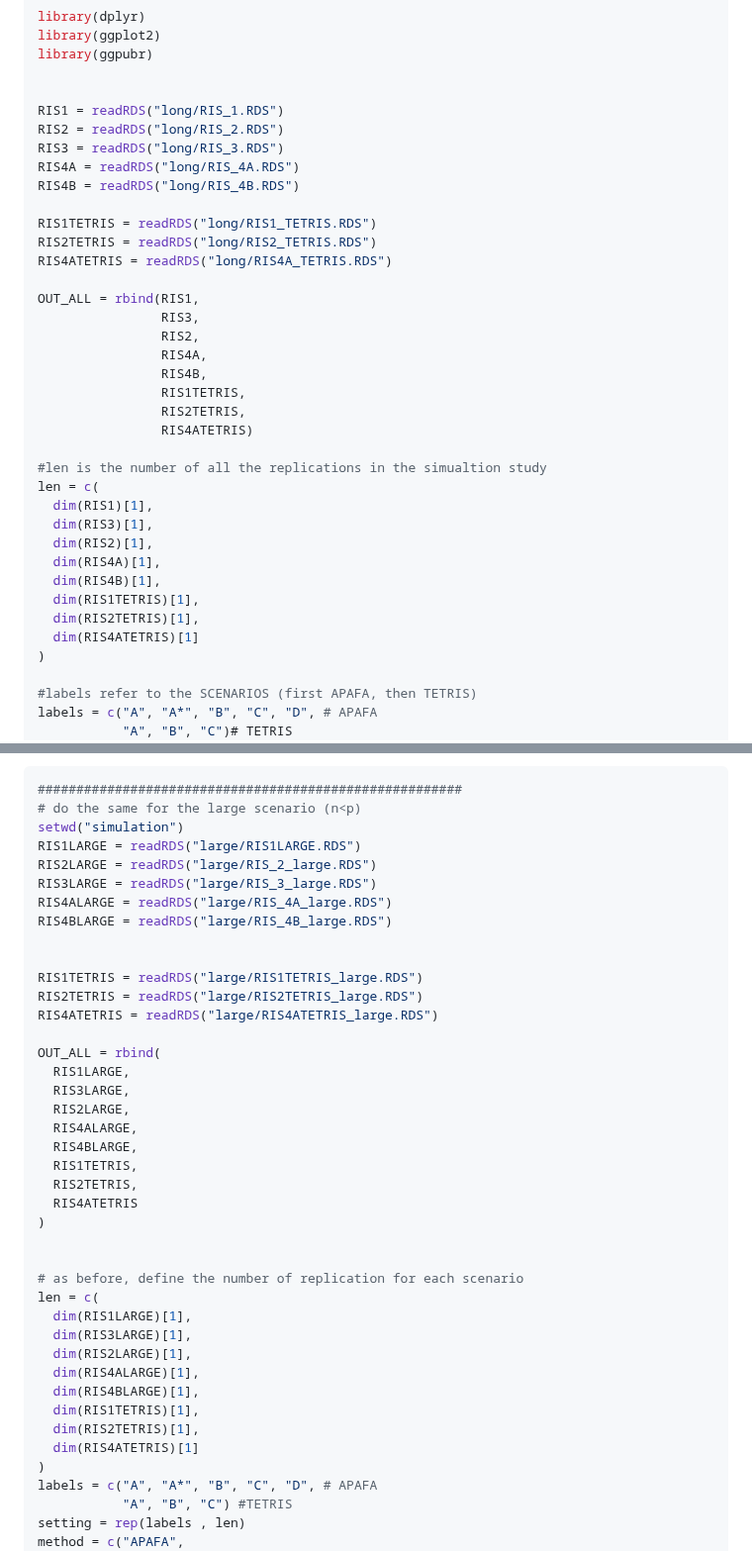
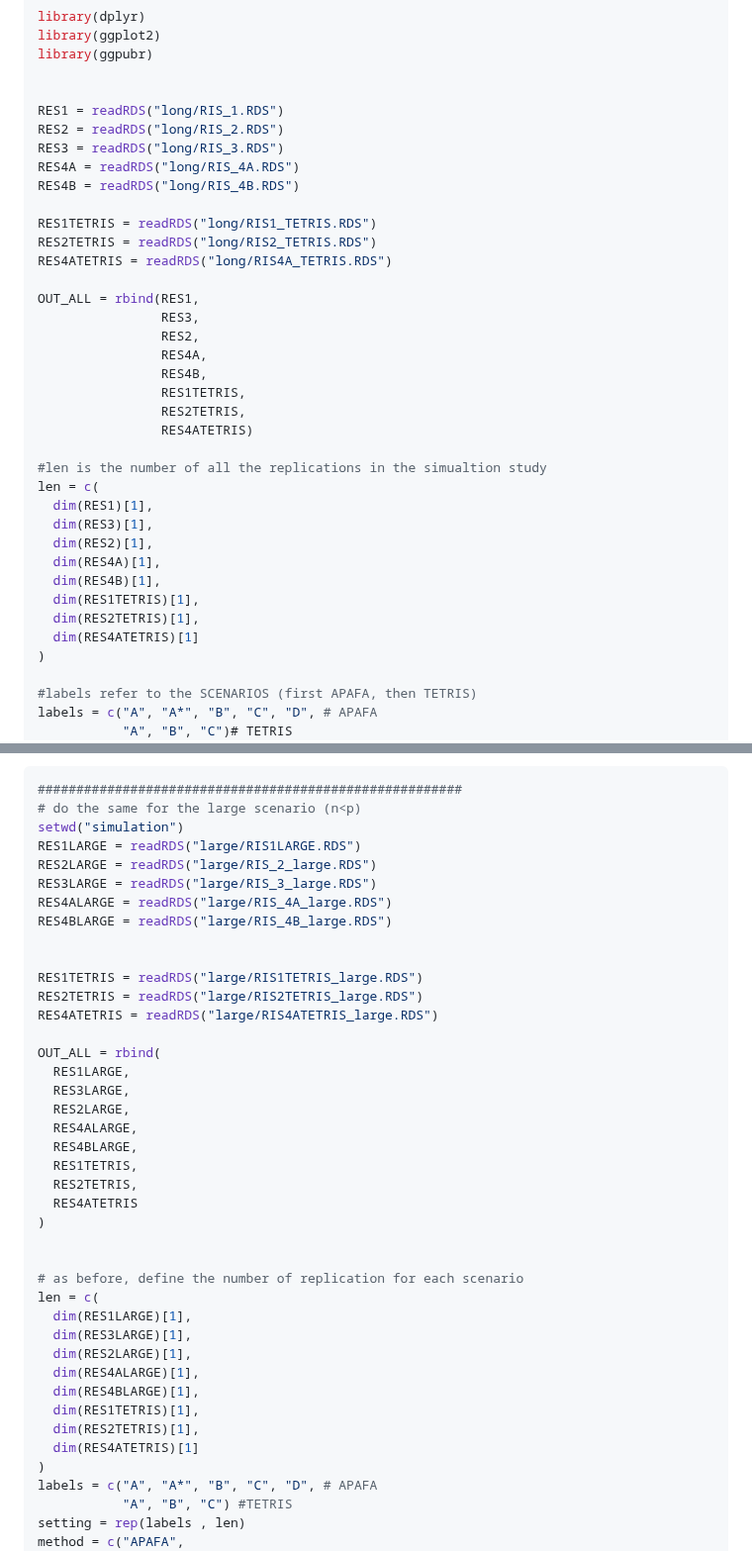
Before and after one commit to elenabortolato/APAFA, a Markdown page: Simulations/Simulation_results.md, 2 parts joined by grey strips. Shown at 99% size. Rendered like a GitHub page.

```diff
--- a/Simulations/Simulation_results.md
+++ b/Simulations/Simulation_results.md
@@ -12,35 +12,35 @@ library(ggplot2)
 library(ggpubr)
 
 
-RIS1 = readRDS("long/RIS_1.RDS")
-RIS2 = readRDS("long/RIS_2.RDS")
-RIS3 = readRDS("long/RIS_3.RDS")
-RIS4A = readRDS("long/RIS_4A.RDS")
-RIS4B = readRDS("long/RIS_4B.RDS")
+RES1 = readRDS("long/RIS_1.RDS")
+RES2 = readRDS("long/RIS_2.RDS")
+RES3 = readRDS("long/RIS_3.RDS")
+RES4A = readRDS("long/RIS_4A.RDS")
+RES4B = readRDS("long/RIS_4B.RDS")
 
-RIS1TETRIS = readRDS("long/RIS1_TETRIS.RDS")
-RIS2TETRIS = readRDS("long/RIS2_TETRIS.RDS")
-RIS4ATETRIS = readRDS("long/RIS4A_TETRIS.RDS")
+RES1TETRIS = readRDS("long/RIS1_TETRIS.RDS")
+RES2TETRIS = readRDS("long/RIS2_TETRIS.RDS")
+RES4ATETRIS = readRDS("long/RIS4A_TETRIS.RDS")
 
-OUT_ALL = rbind(RIS1,
-                RIS3,
-                RIS2,
-                RIS4A,
-                RIS4B,
-                RIS1TETRIS,
-                RIS2TETRIS,
-                RIS4ATETRIS)
+OUT_ALL = rbind(RES1,
+                RES3,
+                RES2,
+                RES4A,
+                RES4B,
+                RES1TETRIS,
+                RES2TETRIS,
+                RES4ATETRIS)
 
 #len is the number of all the replications in the simualtion study
 len = c(
-  dim(RIS1)[1],
-  dim(RIS3)[1],
-  dim(RIS2)[1],
-  dim(RIS4A)[1],
-  dim(RIS4B)[1],
-  dim(RIS1TETRIS)[1],
-  dim(RIS2TETRIS)[1],
-  dim(RIS4ATETRIS)[1]
+  dim(RES1)[1],
+  dim(RES3)[1],
+  dim(RES2)[1],
+  dim(RES4A)[1],
+  dim(RES4B)[1],
+  dim(RES1TETRIS)[1],
+  dim(RES2TETRIS)[1],
+  dim(RES4ATETRIS)[1]
 )
 
 #labels refer to the SCENARIOS (first APAFA, then TETRIS)
@@ -145,39 +145,39 @@ plot1
 #######################################################
 # do the same for the large scenario (n<p)
 setwd("simulation")
-RIS1LARGE = readRDS("large/RIS1LARGE.RDS")
-RIS2LARGE = readRDS("large/RIS_2_large.RDS")
-RIS3LARGE = readRDS("large/RIS_3_large.RDS")
-RIS4ALARGE = readRDS("large/RIS_4A_large.RDS")
-RIS4BLARGE = readRDS("large/RIS_4B_large.RDS")
+RES1LARGE = readRDS("large/RIS1LARGE.RDS")
+RES2LARGE = readRDS("large/RIS_2_large.RDS")
+RES3LARGE = readRDS("large/RIS_3_large.RDS")
+RES4ALARGE = readRDS("large/RIS_4A_large.RDS")
+RES4BLARGE = readRDS("large/RIS_4B_large.RDS")
 
 
-RIS1TETRIS = readRDS("large/RIS1TETRIS_large.RDS")
-RIS2TETRIS = readRDS("large/RIS2TETRIS_large.RDS")
-RIS4ATETRIS = readRDS("large/RIS4ATETRIS_large.RDS")
+RES1TETRIS = readRDS("large/RIS1TETRIS_large.RDS")
+RES2TETRIS = readRDS("large/RIS2TETRIS_large.RDS")
+RES4ATETRIS = readRDS("large/RIS4ATETRIS_large.RDS")
 
 OUT_ALL = rbind(
-  RIS1LARGE,
-  RIS3LARGE,
-  RIS2LARGE,
-  RIS4ALARGE,
-  RIS4BLARGE,
-  RIS1TETRIS,
-  RIS2TETRIS,
-  RIS4ATETRIS
+  RES1LARGE,
+  RES3LARGE,
+  RES2LARGE,
+  RES4ALARGE,
+  RES4BLARGE,
+  RES1TETRIS,
+  RES2TETRIS,
+  RES4ATETRIS
 )
 
 
 # as before, define the number of replication for each scenario
 len = c(
-  dim(RIS1LARGE)[1],
-  dim(RIS3LARGE)[1],
-  dim(RIS2LARGE)[1],
-  dim(RIS4ALARGE)[1],
-  dim(RIS4BLARGE)[1],
-  dim(RIS1TETRIS)[1],
-  dim(RIS2TETRIS)[1],
-  dim(RIS4ATETRIS)[1]
+  dim(RES1LARGE)[1],
+  dim(RES3LARGE)[1],
+  dim(RES2LARGE)[1],
+  dim(RES4ALARGE)[1],
+  dim(RES4BLARGE)[1],
+  dim(RES1TETRIS)[1],
+  dim(RES2TETRIS)[1],
+  dim(RES4ATETRIS)[1]
 )
 labels = c("A", "A*", "B", "C", "D", # APAFA
            "A", "B", "C") #TETRIS
```
